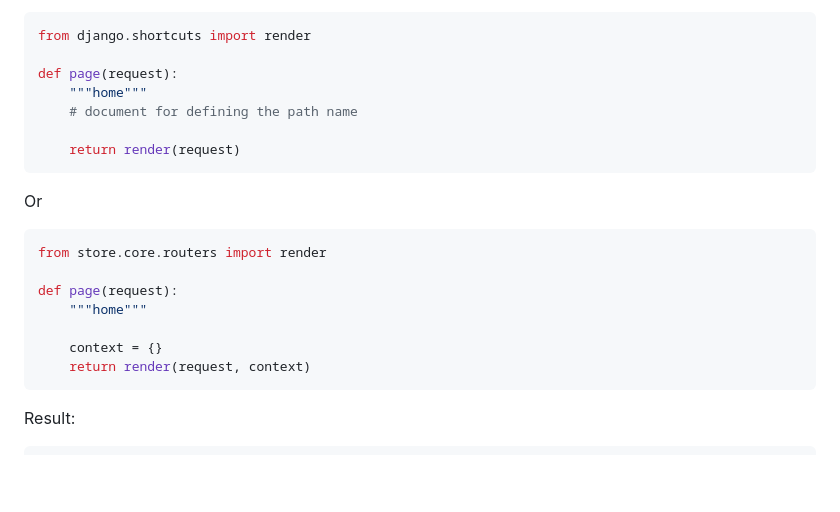
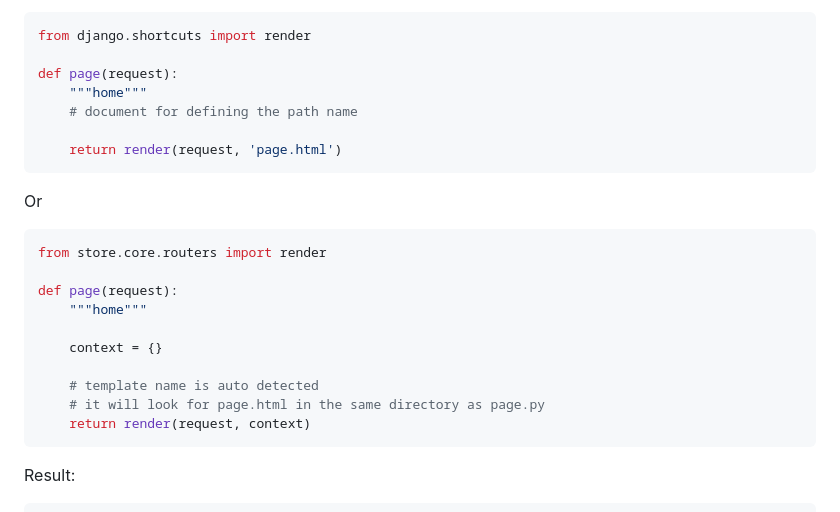
Before and after one commit to staciax/django-book-store, a Markdown page: docs/GUIDE.md, the part around the change. GitHub-like rendering; blank space fills up the shorter version.

````diff
--- a/docs/GUIDE.md
+++ b/docs/GUIDE.md
@@ -13,7 +13,7 @@ def page(request):
     """home"""
     # document for defining the path name
 
-    return render(request)
+    return render(request, 'page.html')
 ```
 
 Or
@@ -25,6 +25,9 @@ def page(request):
     """home"""
 
     context = {}
+
+    # template name is auto detected
+    # it will look for page.html in the same directory as page.py
     return render(request, context)
 ```
 
````
Also changed, not shown: README.md (+19 -10 lines).
